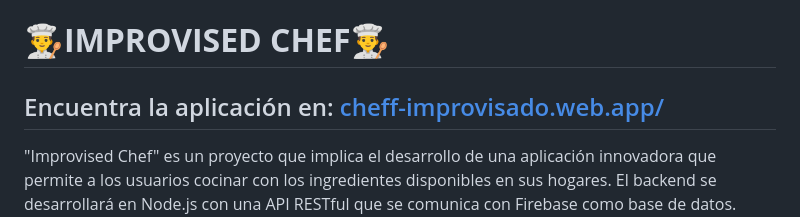
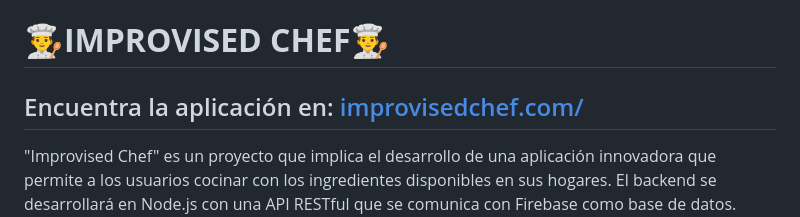
Before and after one commit to aleixcaasas/Improvised_chef, a Markdown page: README.md, the part around the change. Drawn GitHub-style.

```diff
--- a/README.md
+++ b/README.md
@@ -1,6 +1,6 @@
 <h1 style="text-align: center;">👨‍🍳<b>IMPROVISED CHEF</b>👨‍🍳</h1>
 
-<h2> Encuentra la aplicación en: <a href="https://cheff-improvisado.web.app/"> cheff-improvisado.web.app/</a> </h2>
+<h2> Encuentra la aplicación en: <a href="https://improvisedchef.com/"> improvisedchef.com/</a> </h2>
 
 <p>
 "Improvised Chef" es un proyecto que implica el desarrollo de una aplicación innovadora que permite a los usuarios cocinar con los ingredientes disponibles en sus hogares. El backend se desarrollará en Node.js con una API RESTful que se comunica con Firebase como base de datos. React se utilizará para el frontend para crear una interfaz de usuario intuitiva. Además, la base de datos se poblará inicialmente a través de la extracción de datos web del sitio web <a href="http://www.bbcgoodfood.com"> BBC Good Food</a>.
```
